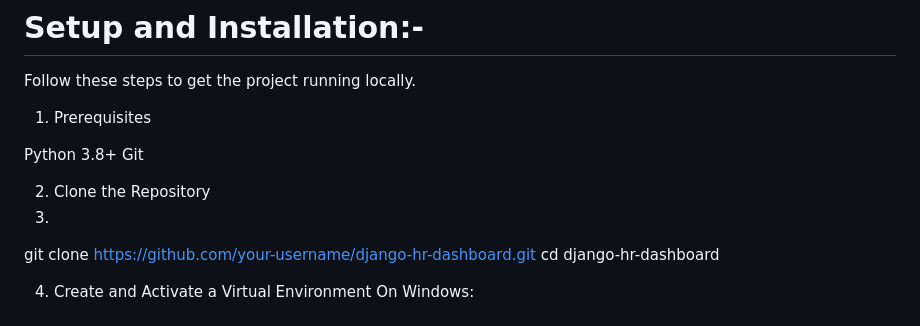
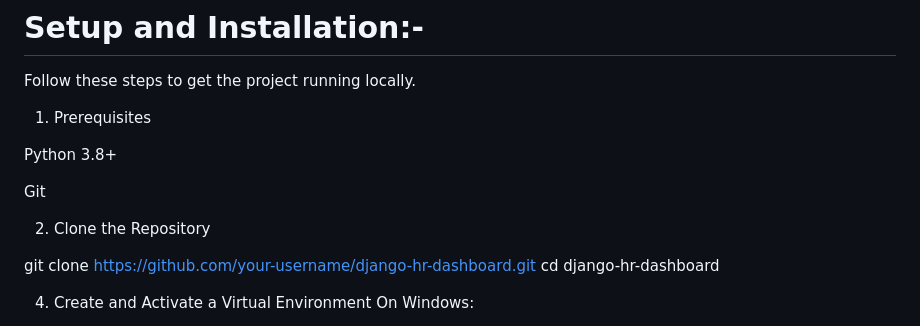
Before and after one commit to AryanSinghThakur04/django-hr-dashboard, a Markdown page: README.md, the part around the change. Drawn GitHub-style.

```diff
--- a/README.md
+++ b/README.md
@@ -49,10 +49,11 @@ Follow these steps to get the project running locally.
 1. Prerequisites
 
 Python 3.8+
+
 Git
 
 2. Clone the Repository
-3.
+
 git clone [https://github.com/your-username/django-hr-dashboard.git](https://github.com/your-username/django-hr-dashboard.git)
 cd django-hr-dashboard
 
```
